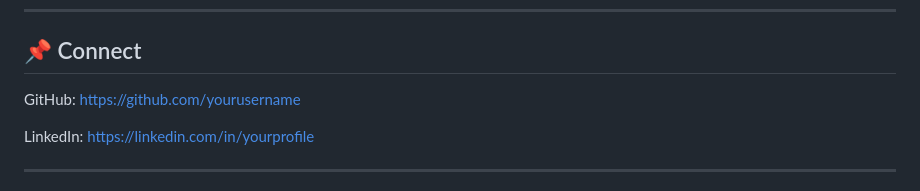
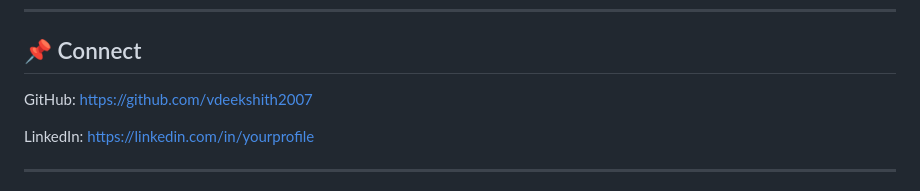
Before and after one commit to vdeekshith2007/NLP-BASICREASEARCH, a Markdown page: README.md, the part around the change. Drawn GitHub-style.

Commit message:
Update GitHub link in README

```diff
--- a/README.md
+++ b/README.md
@@ -450,7 +450,7 @@ Please consider giving this repository a ⭐.
 
 ## 📌 Connect
 
-GitHub: https://github.com/yourusername
+GitHub: https://github.com/vdeekshith2007
 
 LinkedIn: https://linkedin.com/in/yourprofile
 
```
